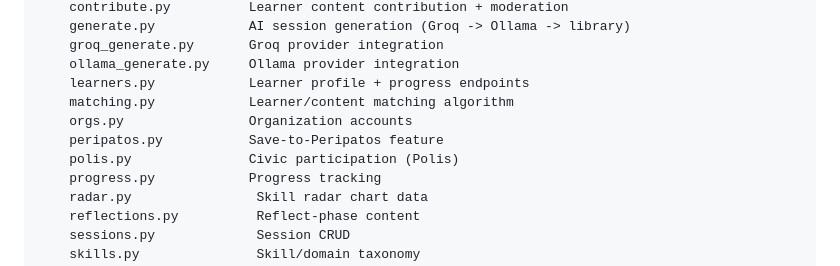
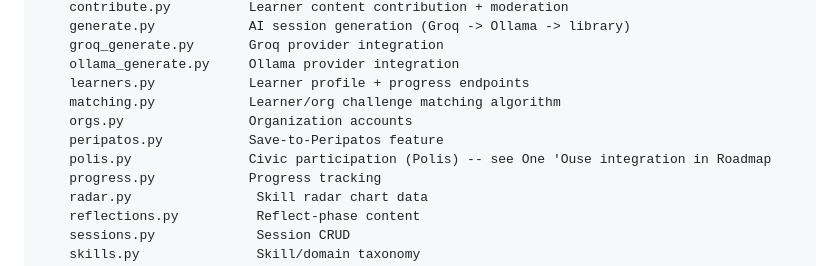
Before and after one commit to epangea/lmbok, a Markdown page: README.md, the part around one of its changes. GitHub-like rendering.

```diff
--- a/README.md
+++ b/README.md
@@ -56,10 +70,10 @@ A sibling project, **OneHouse** ([onehouse.top](https://onehouse.top)), is a Med
         groq_generate.py       Groq provider integration
         ollama_generate.py     Ollama provider integration
         learners.py            Learner profile + progress endpoints
-        matching.py            Learner/content matching algorithm
+        matching.py            Learner/org challenge matching algorithm
         orgs.py                Organization accounts
         peripatos.py           Save-to-Peripatos feature
-        polis.py               Civic participation (Polis)
+        polis.py               Civic participation (Polis) -- see One 'Ouse integration in Roadmap
         progress.py            Progress tracking
         radar.py                Skill radar chart data
         reflections.py          Reflect-phase content
```
Also changed, not shown: other parts of README.md (+27 -6 lines).
